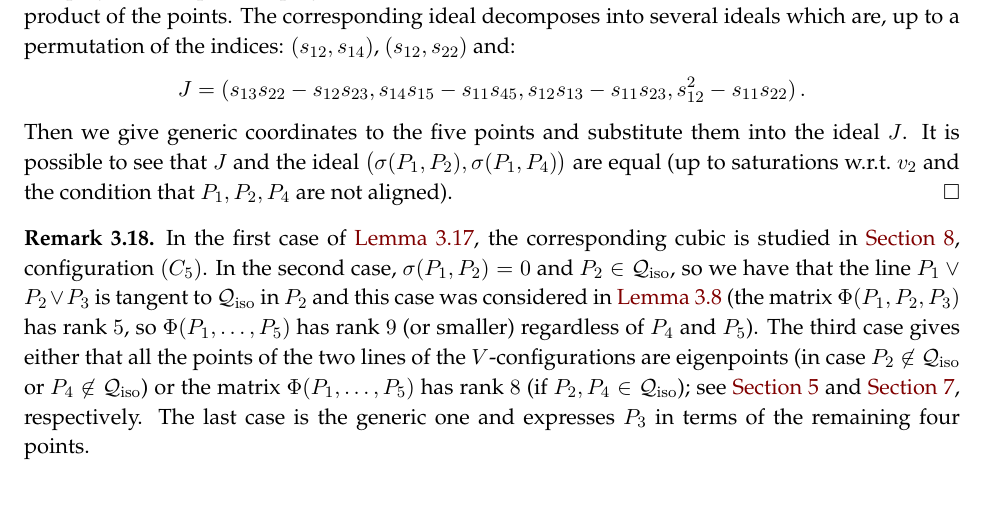
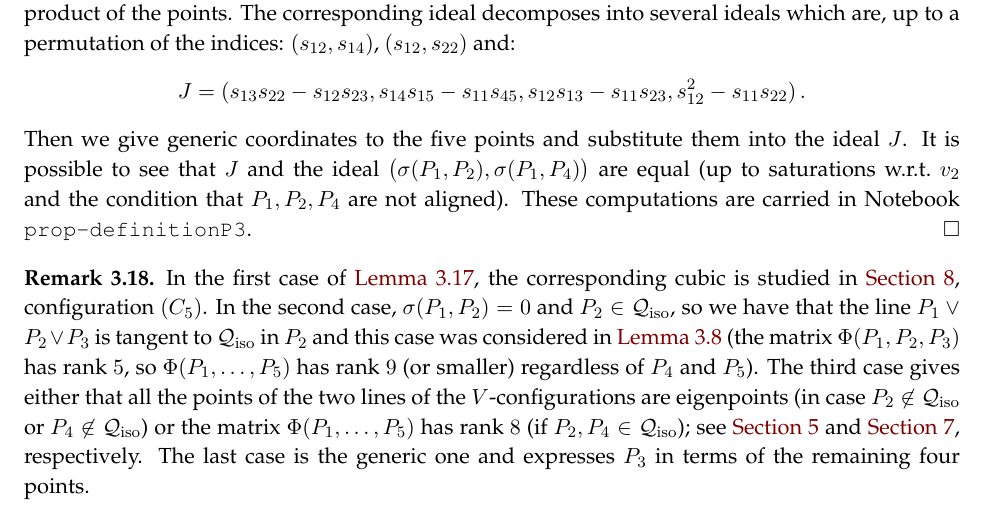
Before and after one commit to MatteoGallet/AlignedEigenpoints, a LaTeX paper (i_magnifici_3.tex): part of page 11 of 38, cut so that both start at the same text. Compiled offline with pdfLaTeX.

Commit message:
Updates from Overleaf

```diff
--- a/i_magnifici_3.tex
+++ b/i_magnifici_3.tex
@@ -944,6 +944,7 @@ points and substitute them into the ideal $J$. It is possible to see that
 $J$ and the ideal $\bigl(\sigma(P_1, P_2), \sigma(P_1, P_4)\bigr)$ are equal (up to
 saturations w.r.t.\ $v_2$ and the condition that $P_1, P_2, P_4$ are not
 aligned).
+These computations are carried in Notebook \texttt{prop-definitionP3}.
 \end{proof}
 %
 \begin{rmk}
```
